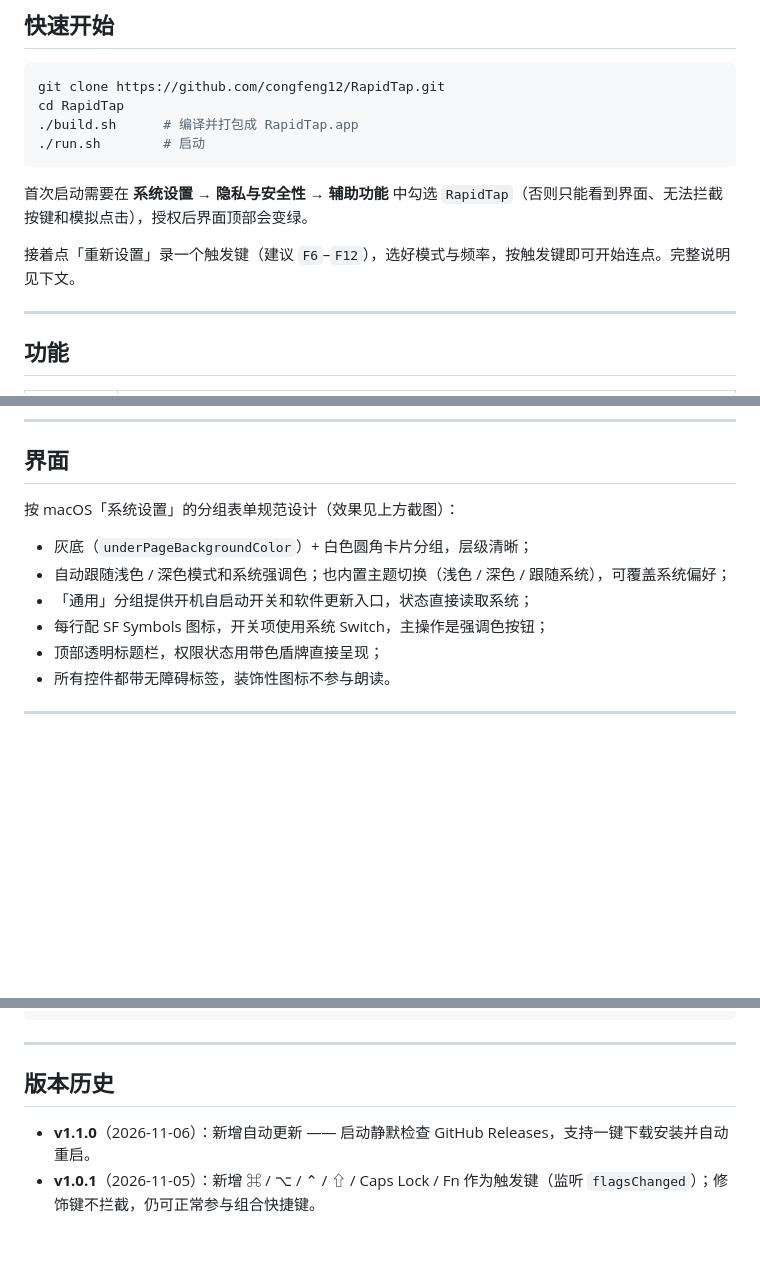
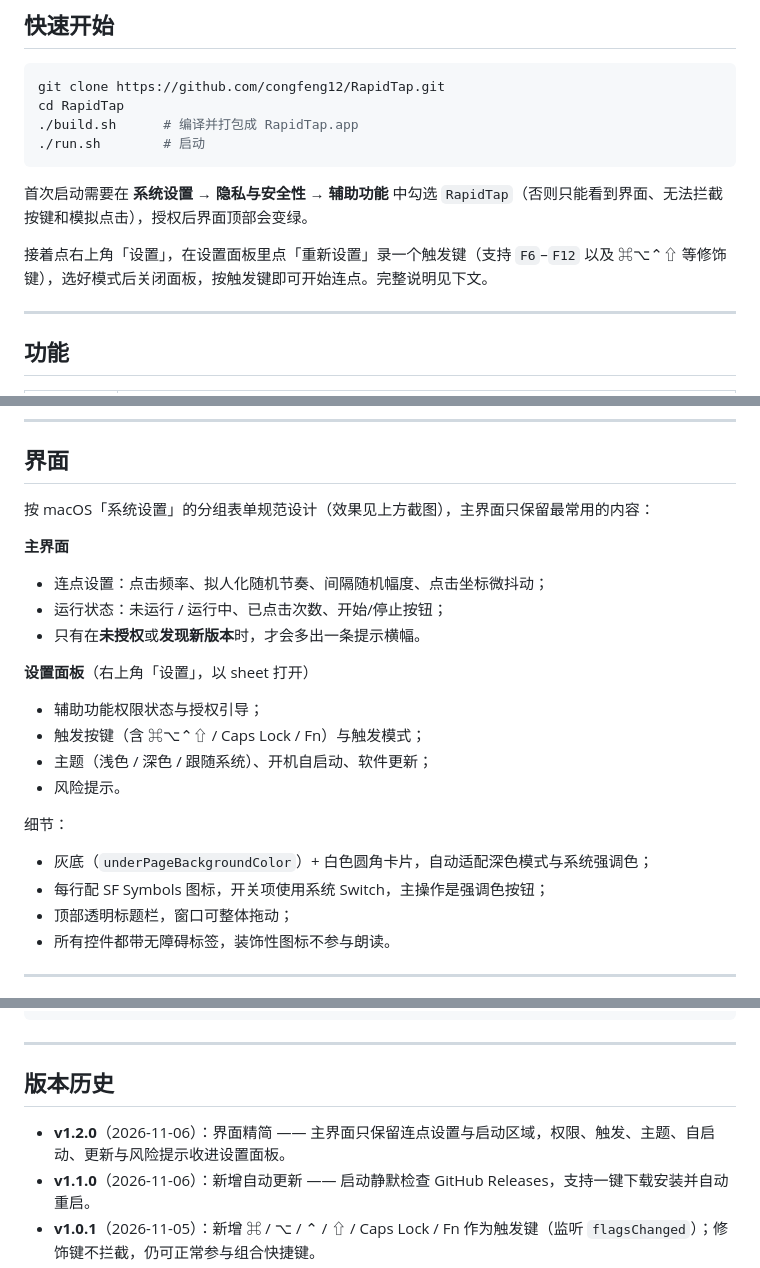
Before and after one commit to congfeng12/RapidTap, a Markdown page: README.md, 3 parts joined by grey strips. Drawn GitHub-style; blank space fills up the shorter version.

Commit message:
界面精简：主界面只保留连点设置与启动区域，其余收进设置面板（v1.2.0）

```diff
--- a/README.md
+++ b/README.md
@@ -25,7 +28,7 @@ cd RapidTap
 
 首次启动需要在 **系统设置 → 隐私与安全性 → 辅助功能** 中勾选 `RapidTap`（否则只能看到界面、无法拦截按键和模拟点击），授权后界面顶部会变绿。
 
-接着点「重新设置」录一个触发键（建议 `F6`–`F12`），选好模式与频率，按触发键即可开始连点。完整说明见下文。
+接着点右上角「设置」，在设置面板里点「重新设置」录一个触发键（支持 `F6`–`F12` 以及 ⌘⌥⌃⇧ 等修饰键），选好模式后关闭面板，按触发键即可开始连点。完整说明见下文。
 
 ---
 
@@ -49,13 +52,23 @@ cd RapidTap
 
 ## 界面
 
-按 macOS「系统设置」的分组表单规范设计（效果见上方截图）：
+按 macOS「系统设置」的分组表单规范设计（效果见上方截图），主界面只保留最常用的内容：
 
-- 灰底（`underPageBackgroundColor`）+ 白色圆角卡片分组，层级清晰；
-- 自动跟随浅色 / 深色模式和系统强调色；也内置主题切换（浅色 / 深色 / 跟随系统），可覆盖系统偏好；
-- 「通用」分组提供开机自启动开关和软件更新入口，状态直接读取系统；
+**主界面**
+- 连点设置：点击频率、拟人化随机节奏、间隔随机幅度、点击坐标微抖动；
+- 运行状态：未运行 / 运行中、已点击次数、开始/停止按钮；
+- 只有在**未授权**或**发现新版本**时，才会多出一条提示横幅。
+
+**设置面板**（右上角「设置」，以 sheet 打开）
+- 辅助功能权限状态与授权引导；
+- 触发按键（含 ⌘⌥⌃⇧ / Caps Lock / Fn）与触发模式；
+- 主题（浅色 / 深色 / 跟随系统）、开机自启动、软件更新；
+- 风险提示。
+
+细节：
+- 灰底（`underPageBackgroundColor`）+ 白色圆角卡片，自动适配深色模式与系统强调色；
 - 每行配 SF Symbols 图标，开关项使用系统 Switch，主操作是强调色按钮；
-- 顶部透明标题栏，权限状态用带色盾牌直接呈现；
+- 顶部透明标题栏，窗口可整体拖动；
 - 所有控件都带无障碍标签，装饰性图标不参与朗读。
 
 ---
@@ -226,6 +239,7 @@ RapidTap/
 
 ## 版本历史
 
+- **v1.2.0**（2026-11-06）：界面精简 —— 主界面只保留连点设置与启动区域，权限、触发、主题、自启动、更新与风险提示收进设置面板。
 - **v1.1.0**（2026-11-06）：新增自动更新 —— 启动静默检查 GitHub Releases，支持一键下载安装并自动重启。
 - **v1.0.1**（2026-11-05）：新增 ⌘ / ⌥ / ⌃ / ⇧ / Caps Lock / Fn 作为触发键（监听 `flagsChanged`）；修饰键不拦截，仍可正常参与组合快捷键。
 - **v1.0.0**（2026-11-05）：首个版本 —— 自定义触发键、按住/切换两种模式、1–60 次/秒、拟人化节奏、浅色/深色/跟随系统主题、开机自启动、配置即时落盘。
```
Also changed, not shown: other parts of README.md (+5 -2 lines), md/RapidTap-技术文档.md (+12 -1 lines), md/images/main-dark.png (added), md/images/main-light.png (added), md/images/settings.png (added), md/images/ui-dark.png (deleted), md/images/ui-light.png (deleted), 5 other files.
